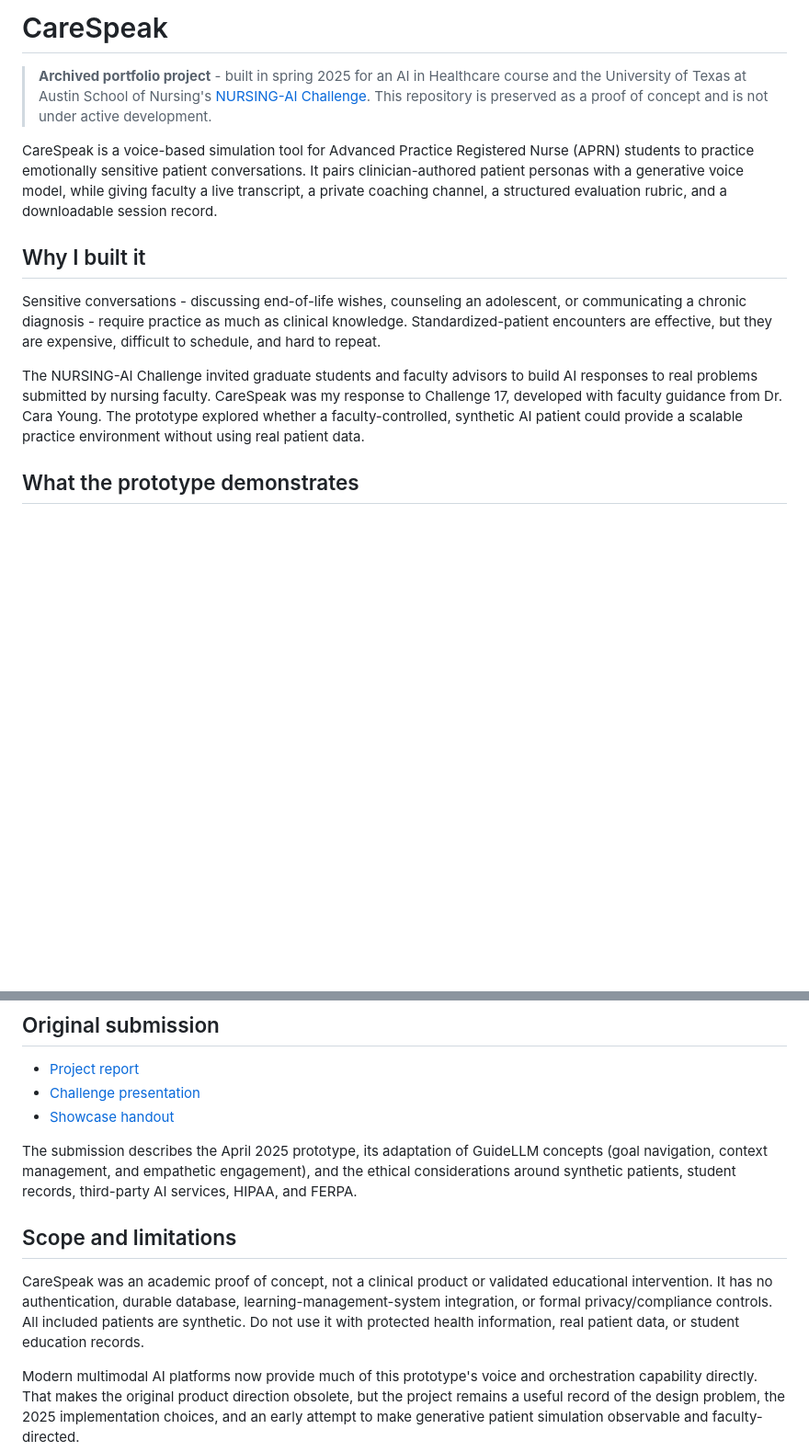
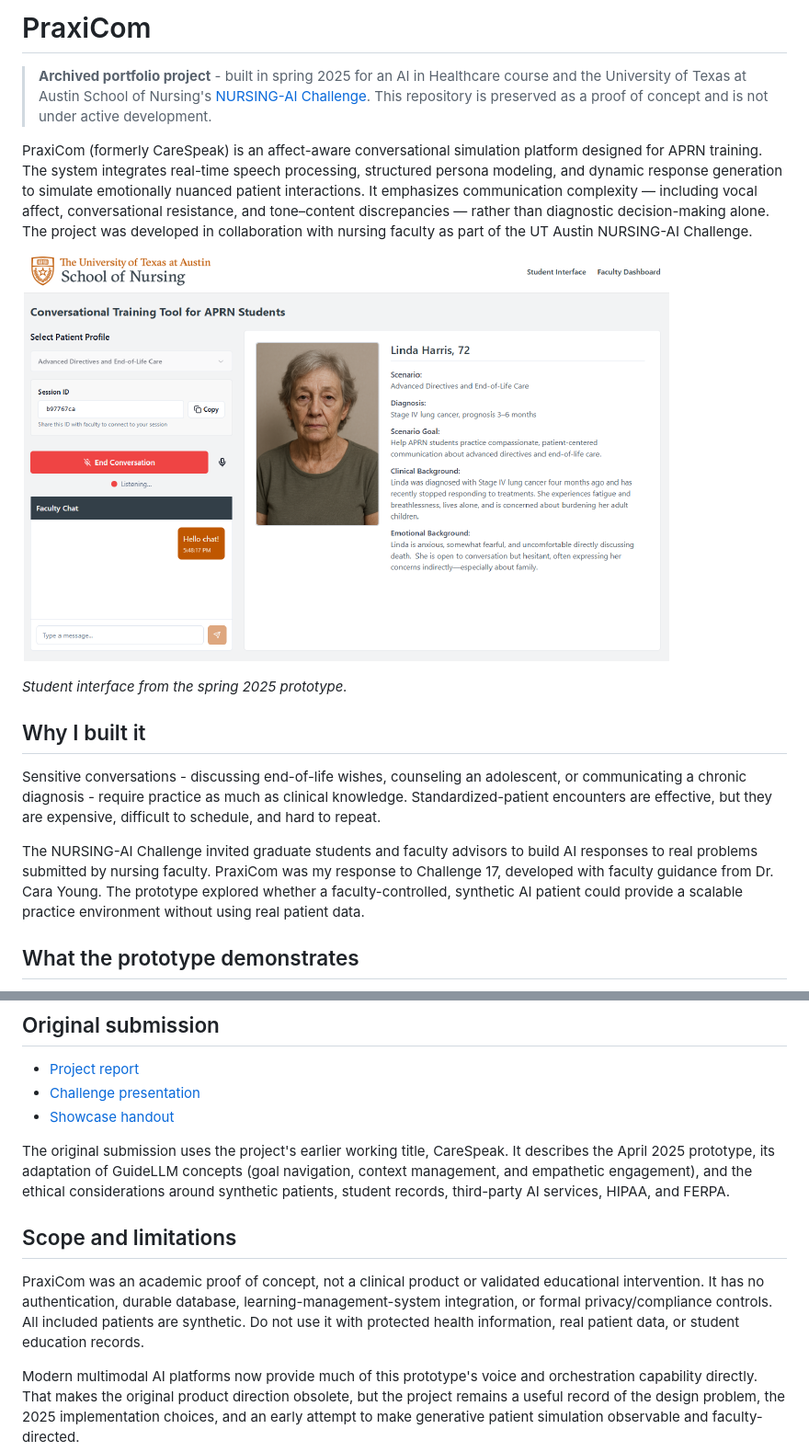
Before and after one commit to rjleggieri/ut-nursing-ai, a Markdown page: README.md, 2 parts joined by grey strips. Shown at 92% size. Rendered like a GitHub page; pictures changed too: public/assets/praxicom-ui.png (added); blank space fills up the shorter version.

Commit message:
Update PraxiCom portfolio branding

```diff
--- a/README.md
+++ b/README.md
@@ -1,14 +1,18 @@
-# CareSpeak
+# PraxiCom
 
 > **Archived portfolio project** - built in spring 2025 for an AI in Healthcare course and the University of Texas at Austin School of Nursing's [NURSING-AI Challenge](https://nursing.utexas.edu/research/centers-initiatives/ai-challenge). This repository is preserved as a proof of concept and is not under active development.
 
-CareSpeak is a voice-based simulation tool for Advanced Practice Registered Nurse (APRN) students to practice emotionally sensitive patient conversations. It pairs clinician-authored patient personas with a generative voice model, while giving faculty a live transcript, a private coaching channel, a structured evaluation rubric, and a downloadable session record.
+PraxiCom (formerly CareSpeak) is an affect-aware conversational simulation platform designed for APRN training. The system integrates real-time speech processing, structured persona modeling, and dynamic response generation to simulate emotionally nuanced patient interactions. It emphasizes communication complexity — including vocal affect, conversational resistance, and tone–content discrepancies — rather than diagnostic decision-making alone. The project was developed in collaboration with nursing faculty as part of the UT Austin NURSING-AI Challenge.
+
+![PraxiCom student interface showing persona selection, session controls, faculty chat, and a synthetic patient profile](public/assets/praxicom-ui.png)
+
+*Student interface from the spring 2025 prototype.*
 
 ## Why I built it
 
 Sensitive conversations - discussing end-of-life wishes, counseling an adolescent, or communicating a chronic diagnosis - require practice as much as clinical knowledge. Standardized-patient encounters are effective, but they are expensive, difficult to schedule, and hard to repeat.
 
-The NURSING-AI Challenge invited graduate students and faculty advisors to build AI responses to real problems submitted by nursing faculty. CareSpeak was my response to Challenge 17, developed with faculty guidance from Dr. Cara Young. The prototype explored whether a faculty-controlled, synthetic AI patient could provide a scalable practice environment without using real patient data.
+The NURSING-AI Challenge invited graduate students and faculty advisors to build AI responses to real problems submitted by nursing faculty. PraxiCom was my response to Challenge 17, developed with faculty guidance from Dr. Cara Young. The prototype explored whether a faculty-controlled, synthetic AI patient could provide a scalable practice environment without using real patient data.
 
 ## What the prototype demonstrates
 
@@ -114,10 +118,10 @@ npm --prefix server test
 - [Challenge presentation](docs/Challenge.17_Leggieri.Slides.pdf)
 - [Showcase handout](docs/Challenge.17_Leggieri.Handout.pdf)
 
-The submission describes the April 2025 prototype, its adaptation of GuideLLM concepts (goal navigation, context management, and empathetic engagement), and the ethical considerations around synthetic patients, student records, third-party AI services, HIPAA, and FERPA.
+The original submission uses the project's earlier working title, CareSpeak. It describes the April 2025 prototype, its adaptation of GuideLLM concepts (goal navigation, context management, and empathetic engagement), and the ethical considerations around synthetic patients, student records, third-party AI services, HIPAA, and FERPA.
 
 ## Scope and limitations
 
-CareSpeak was an academic proof of concept, not a clinical product or validated educational intervention. It has no authentication, durable database, learning-management-system integration, or formal privacy/compliance controls. All included patients are synthetic. Do not use it with protected health information, real patient data, or student education records.
+PraxiCom was an academic proof of concept, not a clinical product or validated educational intervention. It has no authentication, durable database, learning-management-system integration, or formal privacy/compliance controls. All included patients are synthetic. Do not use it with protected health information, real patient data, or student education records.
 
 Modern multimodal AI platforms now provide much of this prototype's voice and orchestration capability directly. That makes the original product direction obsolete, but the project remains a useful record of the design problem, the 2025 implementation choices, and an early attempt to make generative patient simulation observable and faculty-directed.
```
